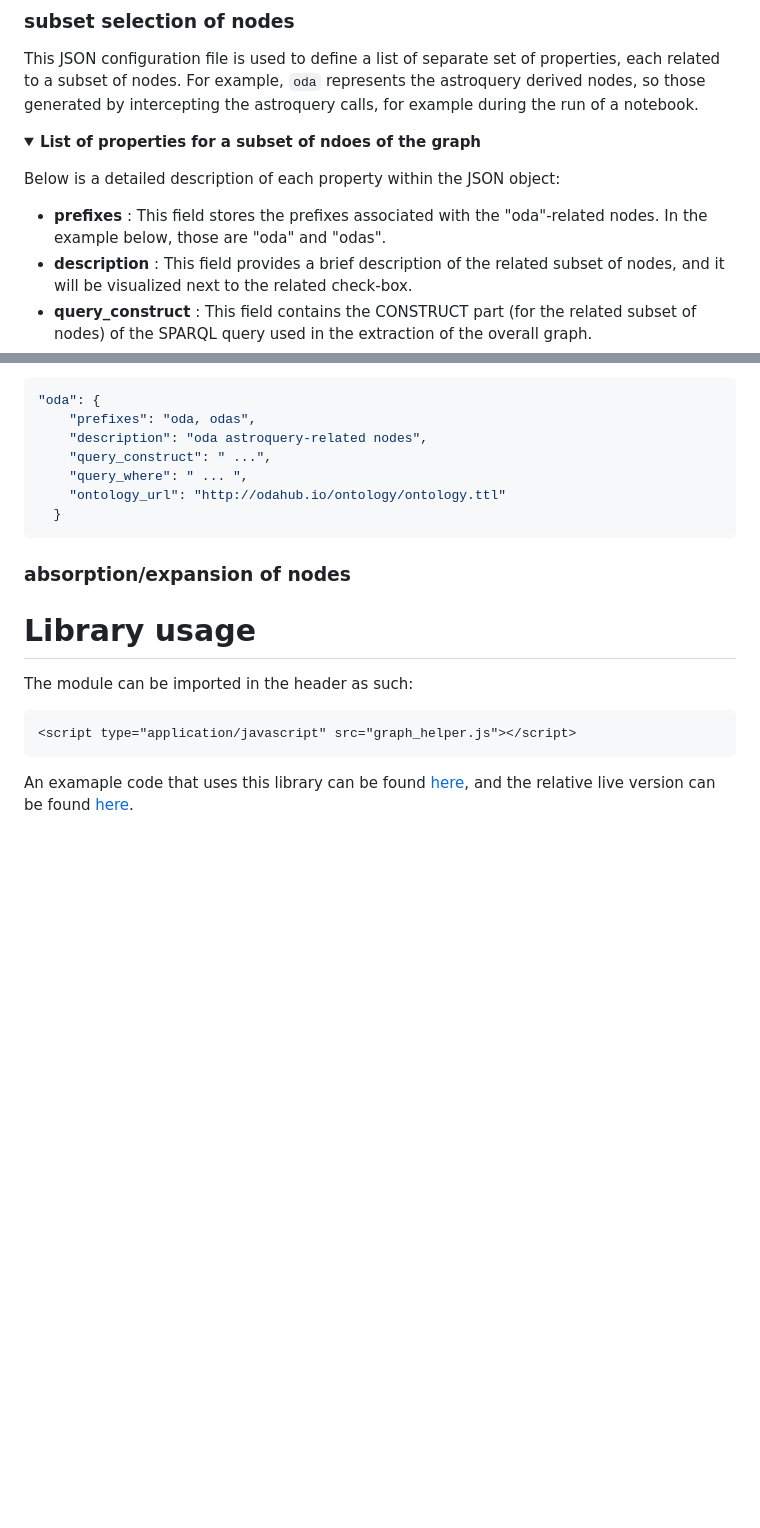
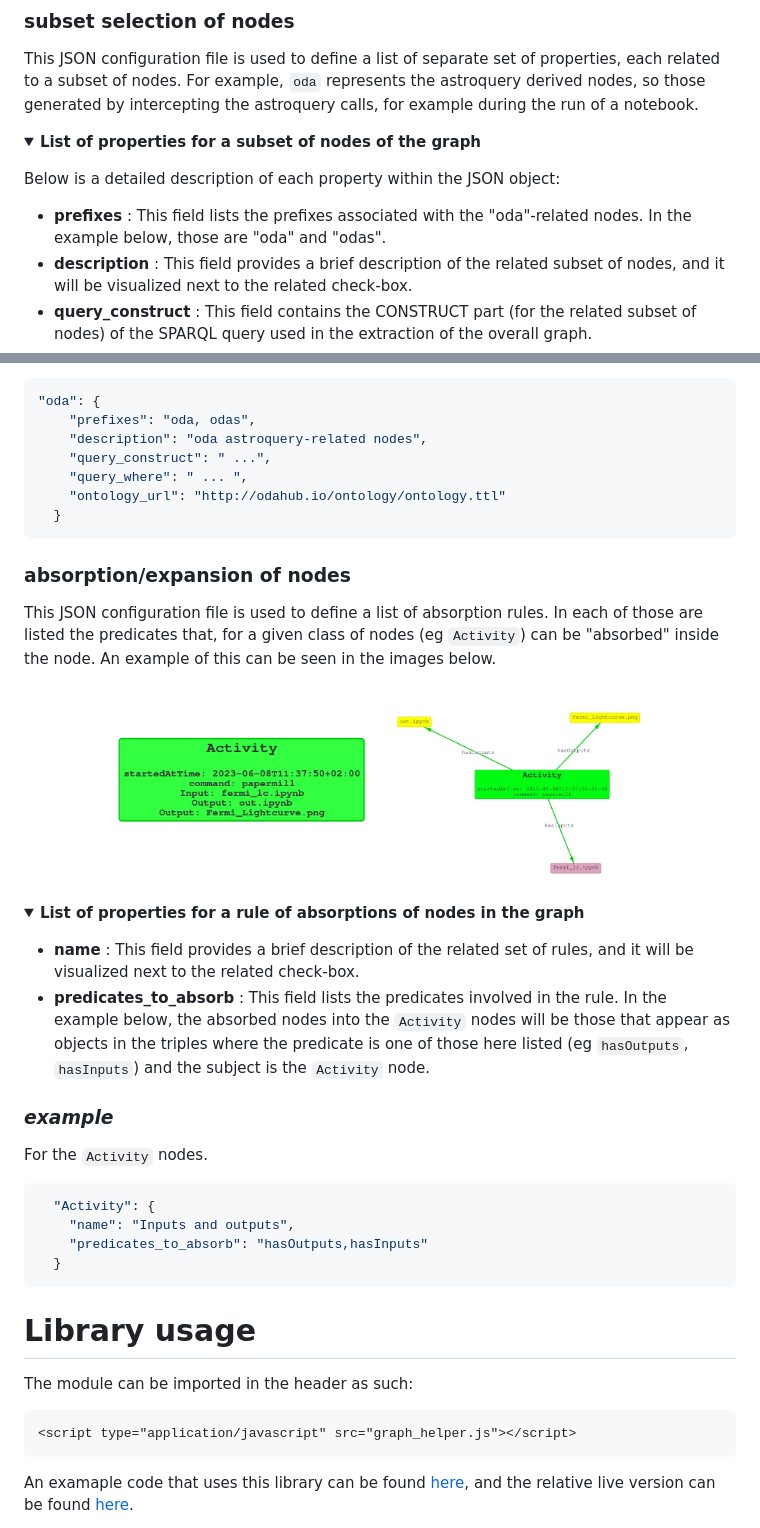
Before and after one commit to burnout87/burnout.github.io, a Markdown page: README.md, 2 parts joined by grey strips. GitHub-like rendering; pictures changed too: readme_imgs/expanded_activity.png (added), readme_imgs/reduced_activity.png (added); folded sections open; blank space fills up the shorter version.

Commit message:
absorptions rules README

````diff
--- a/README.md
+++ b/README.md
@@ -77,11 +77,11 @@ This JSON configuration file is used to define a list of separate set of propert
 
 <details>
 
-<p><summary><b>List of properties for a subset of ndoes of the graph</b></summary></p>
+<p><summary><b>List of properties for a subset of nodes of the graph</b></summary></p>
 
 Below is a detailed description of each property within the JSON object:
 
-* __prefixes__ : This field stores the prefixes associated with the "oda"-related nodes. In the example below, those are "oda" and "odas".
+* __prefixes__ : This field lists the prefixes associated with the "oda"-related nodes. In the example below, those are "oda" and "odas".
 * __description__ : This field provides a brief description of the related subset of nodes, and it will be visualized next to the related check-box.
 * __query_construct__ : This field contains the CONSTRUCT part (for the related subset of nodes) of the SPARQL query used in the extraction of the overall graph.
 * __query_where__ : This field contains the WHERE clauses (for the related subset of nodes) of the SPARQL query used in the construction of the overall graph.
@@ -105,11 +107,34 @@ For the `oda` subset.
   }
 ```
 
+### __absorption/expansion of nodes__
 
+This JSON configuration file is used to define a list of absorption rules. In each of those are listed the predicates that, for a given class of nodes (eg `Activity`) can be "absorbed" inside the node. An example of this can be seen in the images below.
+
+<div align="center">
+<img align="center" width="37%" src="readme_imgs/reduced_activity.png">
+<img align="center" width="38%" src="readme_imgs/expanded_activity.png">
+</div>
+<br clear="left"/>
+
+<details>
+
+<p><summary><b>List of properties for a rule of absorptions of nodes in the graph</b></summary></p>
+
+* __name__ : This field provides a brief description of the related set of rules, and it will be visualized next to the related check-box.
+* __predicates_to_absorb__ : This field lists the predicates involved in the rule. In the example below, the absorbed nodes into the `Activity` nodes will be those that appear as objects in the triples where the predicate is one of those here listed (eg `hasOutputs`, `hasInputs`) and the subject is the `Activity` node.
 </details>
 
+### ___example___
 
-### __absorption/expansion of nodes__
+For the `Activity` nodes.
+
+```json
+  "Activity": {
+    "name": "Inputs and outputs",
+    "predicates_to_absorb": "hasOutputs,hasInputs"
+  }
+```
 
 
 # Library usage
````
Also changed, not shown: other parts of README.md (+2 -0 lines).
